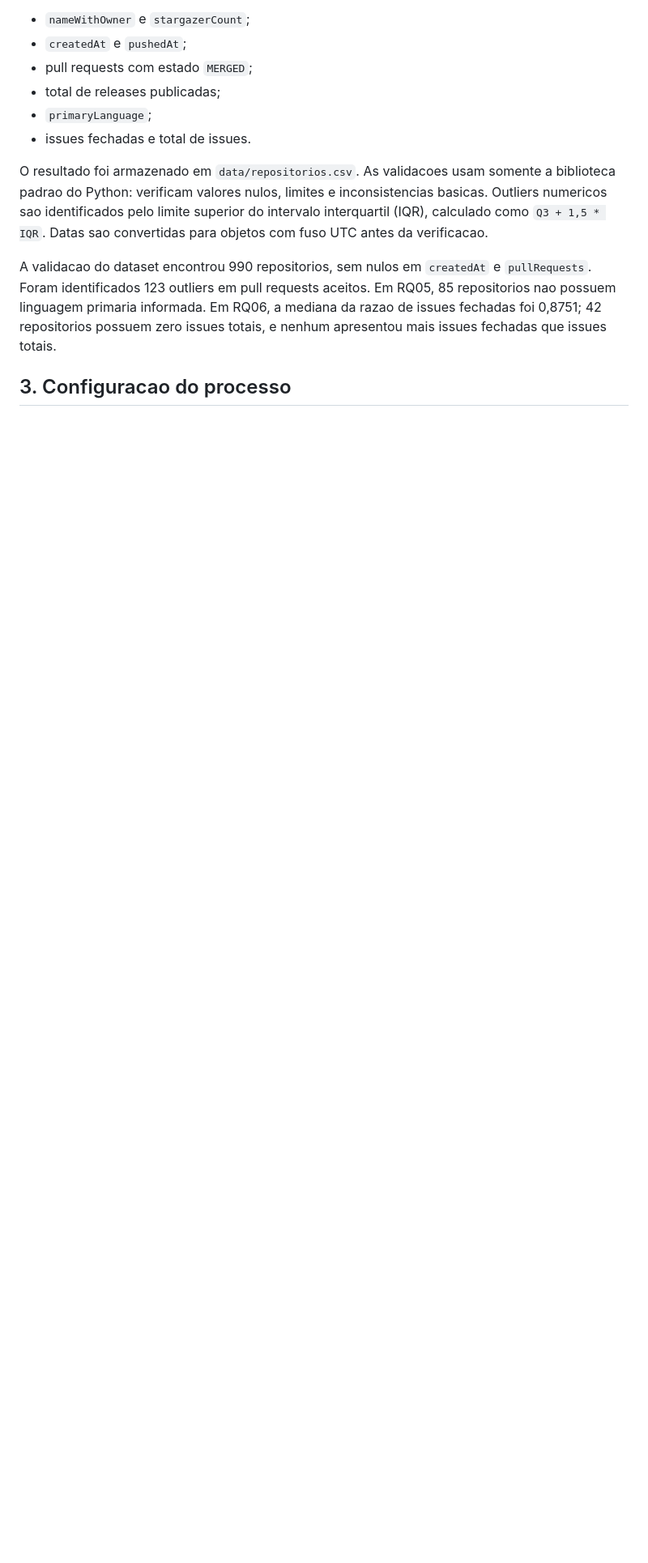
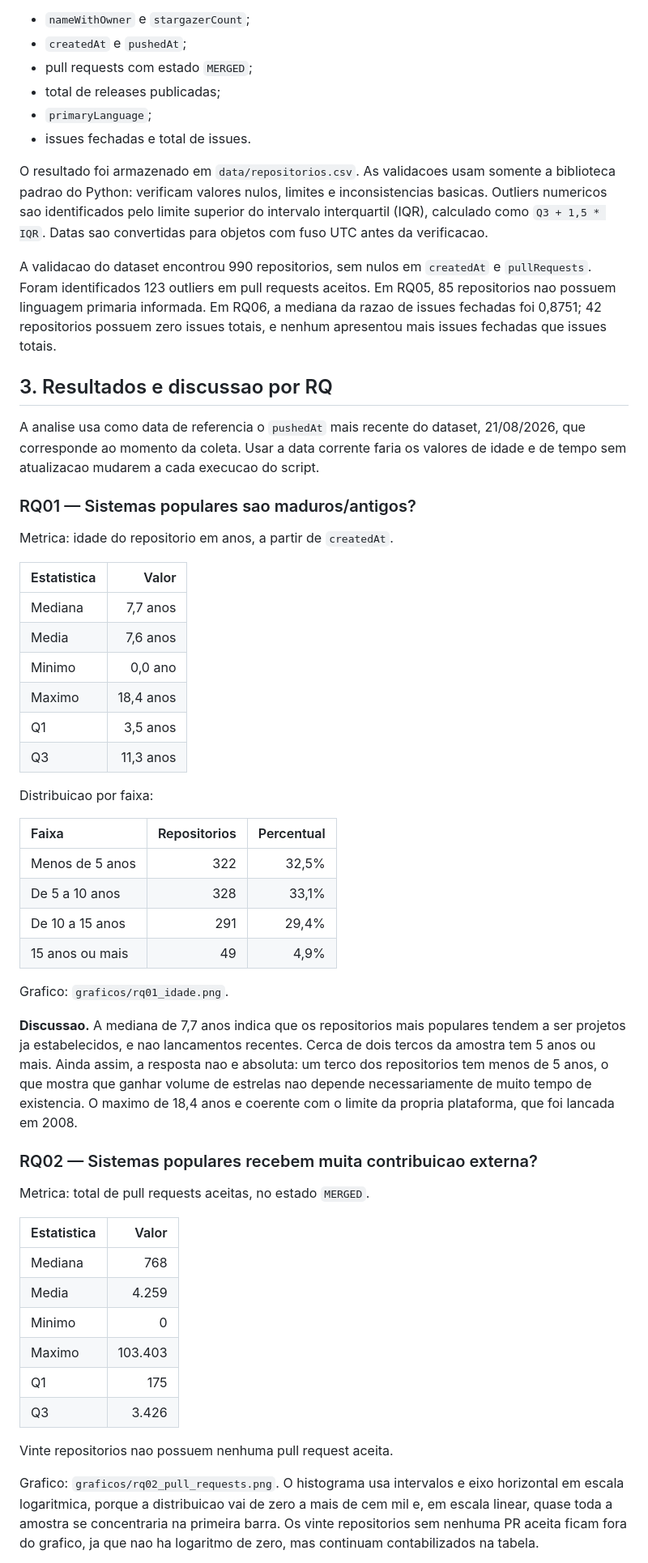
Before and after one commit to henriqjmelo/lab-expe-01, a Markdown page: RELATORIO.md, the part around one of its changes. Shown at 81% size. Rendered like a GitHub page; blank space fills up the shorter version.

Commit message:
#36 escreve resultados e discussao de RQ01 e RQ02 no relatorio
Cria a secao 3, "Resultados e discussao por RQ", com as duas primeiras
RQs. As secoes seguintes foram renumeradas: configuracao do processo
virou 4 e limites da analise virou 5.

RQ01: mediana de 7,7 anos, com a contagem por faixa etaria. A leitura
e que os repositorios populares tendem a ser projetos estabelecidos,
com dois tercos acima de 5 anos, mas sem exclusividade, ja que um
terco tem menos de 5.

RQ02: mediana de 768 PRs aceitas contra media de 4.259. A diferenca
entre as duas mostra concentracao, entao a resposta e qualificada em
vez de um sim direto.

Hipotese da issue #10 confirmada: a mediana de PRs sobe em todas as
faixas conforme a idade aumenta, de 453 para 1.740. Ficaram
registradas duas ressalvas, que o crescimento nao e proporcional ao
tempo e que o cruzamento mostra associacao e nao causa.

Os numeros foram conferidos contra a saida de src/analysis/rq01_rq02.py.

Co-Authored-By: Claude Opus 5 <noreply@anthropic.com>

```diff
--- a/RELATORIO.md
+++ b/RELATORIO.md
@@ -29,4 +29,50 @@ O resultado foi armazenado em `data/repositorios.csv`. As validacoes usam soment
 
 A validacao do dataset encontrou 990 repositorios, sem nulos em `createdAt` e `pullRequests`. Foram identificados 123 outliers em pull requests aceitos. Em RQ05, 85 repositorios nao possuem linguagem primaria informada. Em RQ06, a mediana da razao de issues fechadas foi 0,8751; 42 repositorios possuem zero issues totais, e nenhum apresentou mais issues fechadas que issues totais.
 
-## 3. Configuracao do processo
+## 3. Resultados e discussao por RQ
+
+A analise usa como data de referencia o `pushedAt` mais recente do dataset, 21/08/2026, que corresponde ao momento da coleta. Usar a data corrente faria os valores de idade e de tempo sem atualizacao mudarem a cada execucao do script.
+
+### RQ01 — Sistemas populares sao maduros/antigos?
+
+Metrica: idade do repositorio em anos, a partir de `createdAt`.
+
+| Estatistica | Valor |
+| :--- | ---: |
+| Mediana | 7,7 anos |
+| Media | 7,6 anos |
+| Minimo | 0,0 ano |
+| Maximo | 18,4 anos |
+| Q1 | 3,5 anos |
+| Q3 | 11,3 anos |
+
+Distribuicao por faixa:
+
+| Faixa | Repositorios | Percentual |
+| :--- | ---: | ---: |
+| Menos de 5 anos | 322 | 32,5% |
+| De 5 a 10 anos | 328 | 33,1% |
+| De 10 a 15 anos | 291 | 29,4% |
+| 15 anos ou mais | 49 | 4,9% |
+
+Grafico: `graficos/rq01_idade.png`.
+
+**Discussao.** A mediana de 7,7 anos indica que os repositorios mais populares tendem a ser projetos ja estabelecidos, e nao lancamentos recentes. Cerca de dois tercos da amostra tem 5 anos ou mais. Ainda assim, a resposta nao e absoluta: um terco dos repositorios tem menos de 5 anos, o que mostra que ganhar volume de estrelas nao depende necessariamente de muito tempo de existencia. O maximo de 18,4 anos e coerente com o limite da propria plataforma, que foi lancada em 2008.
+
+### RQ02 — Sistemas populares recebem muita contribuicao externa?
+
+Metrica: total de pull requests aceitas, no estado `MERGED`.
+
+| Estatistica | Valor |
+| :--- | ---: |
+| Mediana | 768 |
+| Media | 4.259 |
+| Minimo | 0 |
+| Maximo | 103.403 |
+| Q1 | 175 |
+| Q3 | 3.426 |
+
+Vinte repositorios nao possuem nenhuma pull request aceita.
+
+Grafico: `graficos/rq02_pull_requests.png`. O histograma usa intervalos e eixo horizontal em escala logaritmica, porque a distribuicao vai de zero a mais de cem mil e, em escala linear, quase toda a amostra se concentraria na primeira barra. Os vinte repositorios sem nenhuma PR aceita ficam fora do grafico, ja que nao ha logaritmo de zero, mas continuam contabilizados na tabela.
+
```
Also changed, not shown: other parts of RELATORIO.md (+17 -1 lines).
